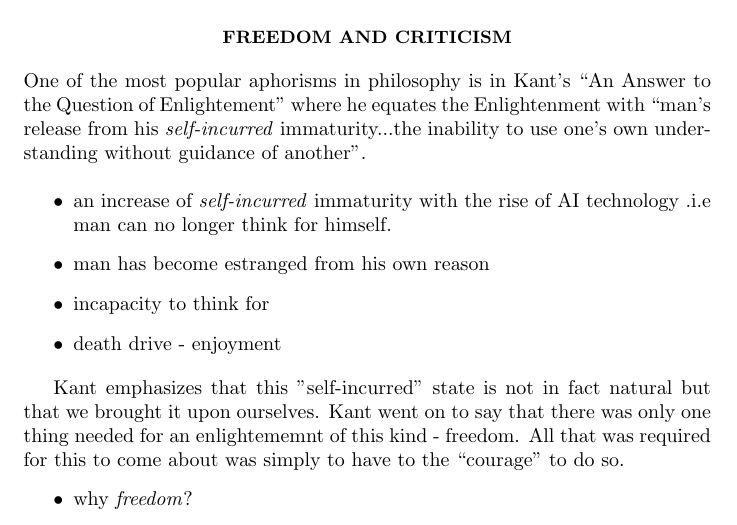
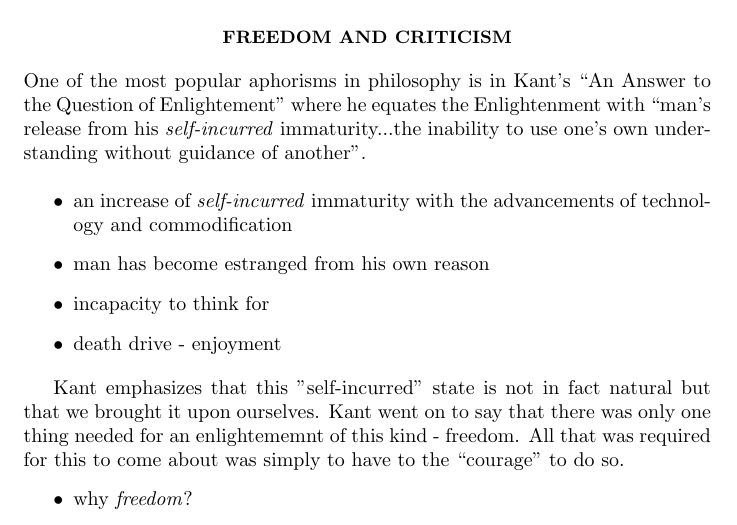
Before and after one commit to abdallahaac/latex-notes, a LaTeX document (german-idealism-notes/legacy-of-idealism.tex): part of page 6 of 6, cut so that both start at the same text. Compiled offline with pdfLaTeX.

Commit message:
added changes

```diff
--- a/german-idealism-notes/legacy-of-idealism.tex
+++ b/german-idealism-notes/legacy-of-idealism.tex
@@ -73,7 +73,7 @@ It was inevitable for the book to be as popular as it was - for it exposed the d
 One of the most popular aphorisms in philosophy is in Kant's ``An Answer to the Question of Enlightement'' where he equates the Enlightenment with ``man's release from his \textit{self-incurred} immaturity...the inability to use one's own understanding without guidance of another''.\\
 
 \begin{itemize}
-\item an increase of \textit{self-incurred} immaturity with the rise of AI technology .i.e man can no longer think for himself.
+\item an increase of \textit{self-incurred} immaturity with the advancements of technology and commodification
 \item man has become estranged from his own reason
 \item incapacity to think for
 \item death drive - enjoyment
```
Also changed, not shown: german-idealism-notes/legacy-of-idealism.pdf.
